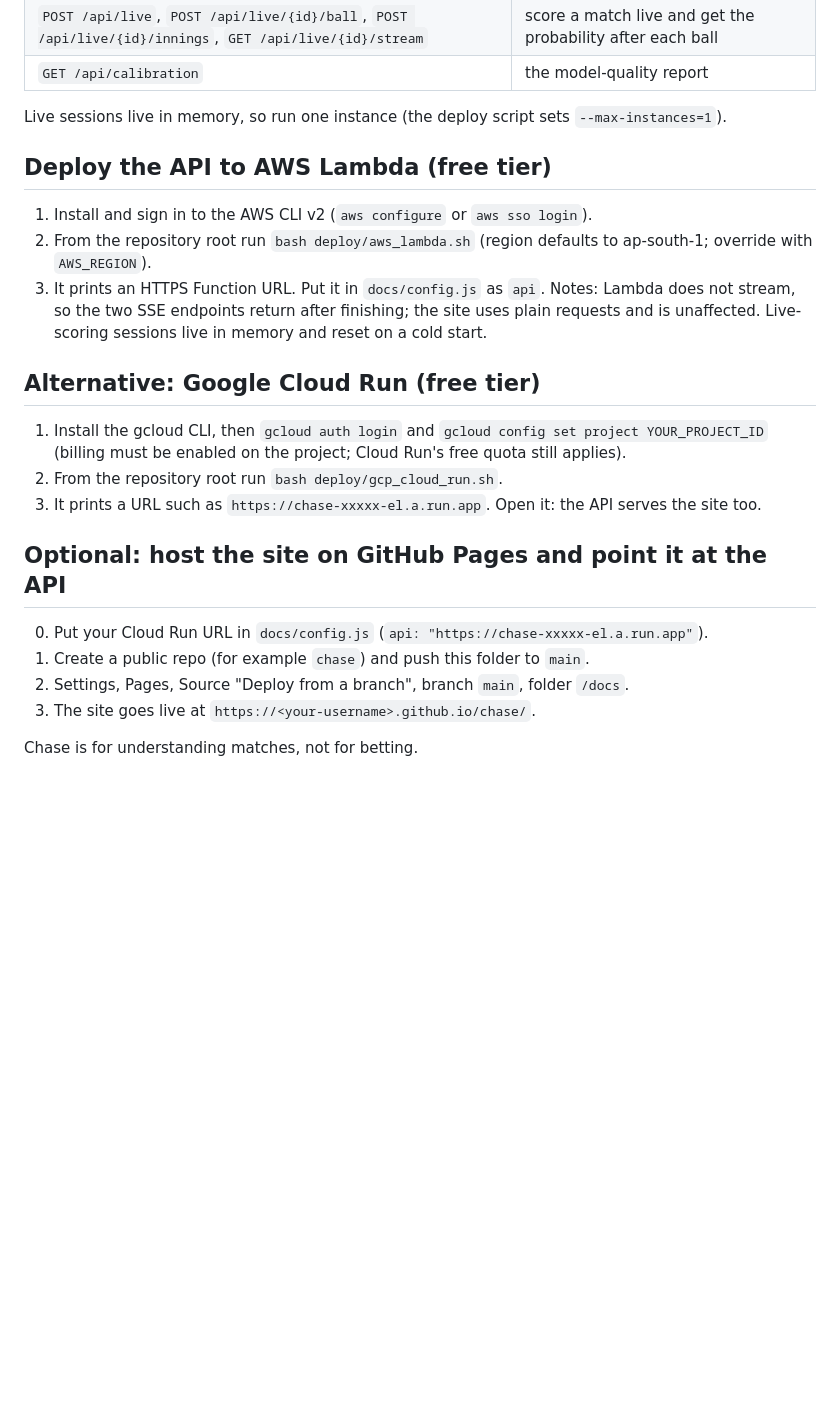
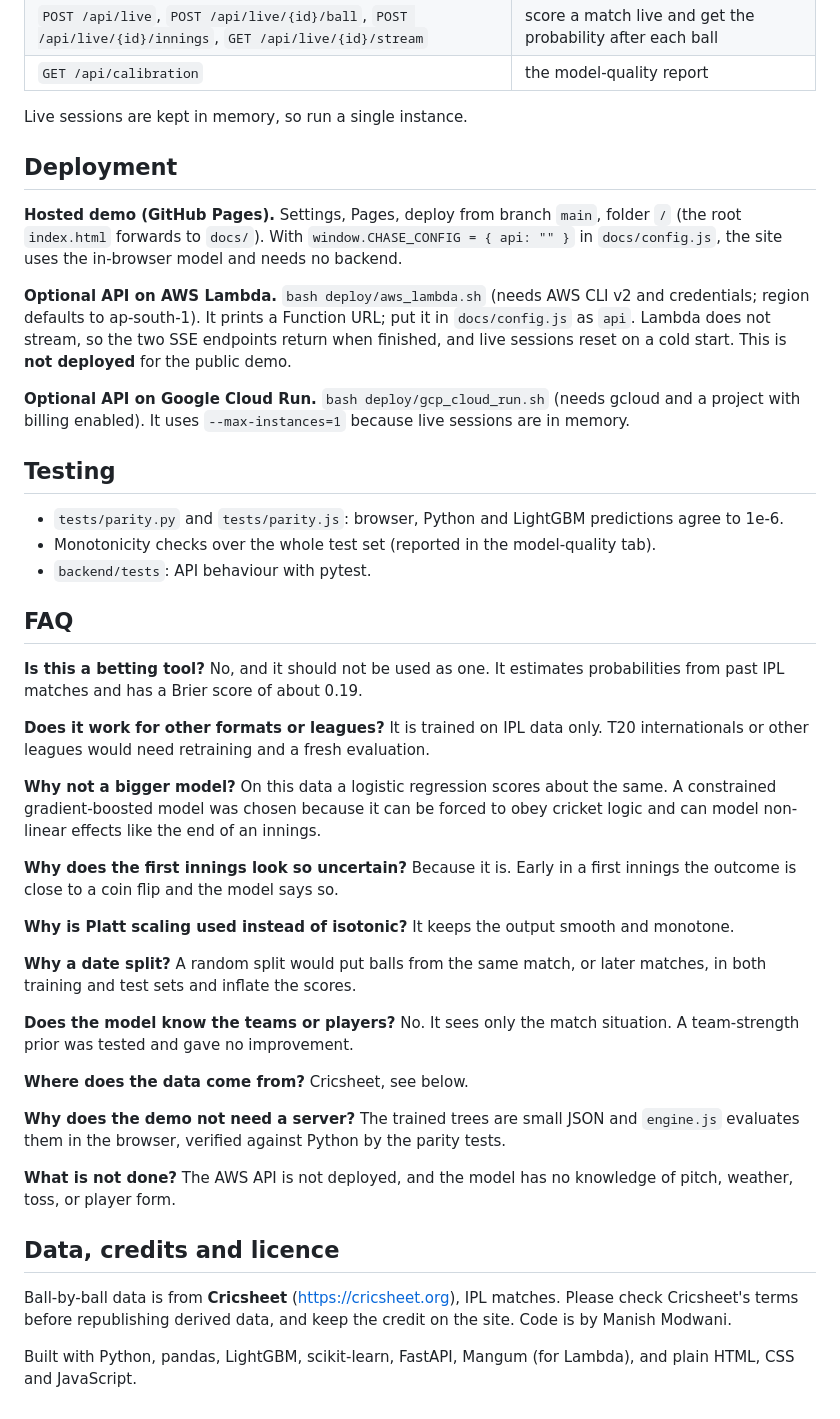
Before and after one commit to manimod7/chase, a Markdown page: README.md, the part around one of its changes. GitHub-like rendering; blank space fills up the shorter version.

```diff
--- a/README.md
+++ b/README.md
@@ -51,26 +119,46 @@ Check Cricsheet's terms before publishing derived data, and keep the credit on t
 | `POST /api/live`, `POST /api/live/{id}/ball`, `POST /api/live/{id}/innings`, `GET /api/live/{id}/stream` | score a match live and get the probability after each ball |
 | `GET /api/calibration` | the model-quality report |
 
-Live sessions live in memory, so run one instance (the deploy script sets `--max-instances=1`).
+Live sessions are kept in memory, so run a single instance.
 
-## Deploy the API to AWS Lambda (free tier)
+## Deployment
 
-1. Install and sign in to the AWS CLI v2 (`aws configure` or `aws sso login`).
-2. From the repository root run `bash deploy/aws_lambda.sh` (region defaults to ap-south-1; override with `AWS_REGION`).
-3. It prints an HTTPS Function URL. Put it in `docs/config.js` as `api`.
-Notes: Lambda does not stream, so the two SSE endpoints return after finishing; the site uses plain requests and is unaffected. Live-scoring sessions live in memory and reset on a cold start.
+**Hosted demo (GitHub Pages).** Settings, Pages, deploy from branch `main`, folder `/` (the root `index.html` forwards to `docs/`). With `window.CHASE_CONFIG = { api: "" }` in `docs/config.js`, the site uses the in-browser model and needs no backend.
 
-## Alternative: Google Cloud Run (free tier)
+**Optional API on AWS Lambda.** `bash deploy/aws_lambda.sh` (needs AWS CLI v2 and credentials; region defaults to ap-south-1). It prints a Function URL; put it in `docs/config.js` as `api`. Lambda does not stream, so the two SSE endpoints return when finished, and live sessions reset on a cold start. This is **not deployed** for the public demo.
 
-1. Install the gcloud CLI, then `gcloud auth login` and `gcloud config set project YOUR_PROJECT_ID` (billing must be enabled on the project; Cloud Run's free quota still applies).
-2. From the repository root run `bash deploy/gcp_cloud_run.sh`.
-3. It prints a URL such as `https://chase-xxxxx-el.a.run.app`. Open it: the API serves the site too.
+**Optional API on Google Cloud Run.** `bash deploy/gcp_cloud_run.sh` (needs gcloud and a project with billing enabled). It uses `--max-instances=1` because live sessions are in memory.
 
-## Optional: host the site on GitHub Pages and point it at the API
+## Testing
 
-0. Put your Cloud Run URL in `docs/config.js` (`api: "https://chase-xxxxx-el.a.run.app"`).
-1. Create a public repo (for example `chase`) and push this folder to `main`.
-2. Settings, Pages, Source "Deploy from a branch", branch `main`, folder `/docs`.
-3. The site goes live at `https://<your-username>.github.io/chase/`.
+- `tests/parity.py` and `tests/parity.js`: browser, Python and LightGBM predictions agree to 1e-6.
+- Monotonicity checks over the whole test set (reported in the model-quality tab).
+- `backend/tests`: API behaviour with pytest.
 
-Chase is for understanding matches, not for betting.
+## FAQ
+
+**Is this a betting tool?** No, and it should not be used as one. It estimates probabilities from past IPL matches and has a Brier score of about 0.19.
+
+**Does it work for other formats or leagues?** It is trained on IPL data only. T20 internationals or other leagues would need retraining and a fresh evaluation.
+
+**Why not a bigger model?** On this data a logistic regression scores about the same. A constrained gradient-boosted model was chosen because it can be forced to obey cricket logic and can model non-linear effects like the end of an innings.
+
+**Why does the first innings look so uncertain?** Because it is. Early in a first innings the outcome is close to a coin flip and the model says so.
+
+**Why is Platt scaling used instead of isotonic?** It keeps the output smooth and monotone.
+
+**Why a date split?** A random split would put balls from the same match, or later matches, in both training and test sets and inflate the scores.
+
+**Does the model know the teams or players?** No. It sees only the match situation. A team-strength prior was tested and gave no improvement.
+
+**Where does the data come from?** Cricsheet, see below.
+
+**Why does the demo not need a server?** The trained trees are small JSON and `engine.js` evaluates them in the browser, verified against Python by the parity tests.
+
+**What is not done?** The AWS API is not deployed, and the model has no knowledge of pitch, weather, toss, or player form.
+
+## Data, credits and licence
+
+Ball-by-ball data is from **Cricsheet** (https://cricsheet.org), IPL matches. Please check Cricsheet's terms before republishing derived data, and keep the credit on the site. Code is by Manish Modwani.
+
+Built with Python, pandas, LightGBM, scikit-learn, FastAPI, Mangum (for Lambda), and plain HTML, CSS and JavaScript.
```
Also changed, not shown: other parts of README.md (+95 -27 lines).
